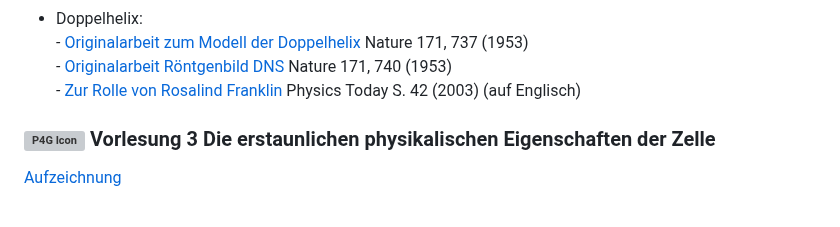
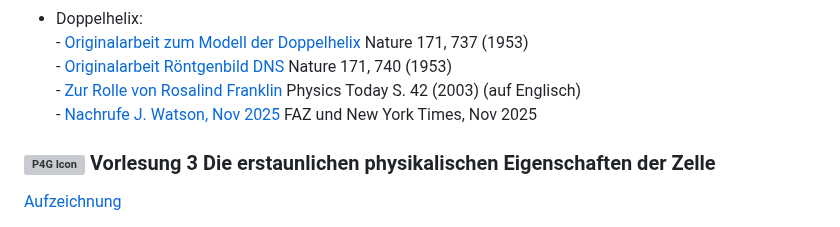
Before and after one commit to yeus/localportal, a Markdown page: content/Winter25.md, the part around the change. Drawn GitHub-style; grey boxes are pictures that could not be loaded.

```diff
--- a/content/Winter25.md
+++ b/content/Winter25.md
@@ -49,7 +49,8 @@ Aufzeichnung: ist leider schief gegangen!
 + Doppelhelix:\
            - [Originalarbeit zum Modell der Doppelhelix](https://uni-bonn.sciebo.de/s/nttxpwbT6WQbNxJ) Nature 171, 737 (1953)\
            - [Originalarbeit Röntgenbild DNS](https://uni-bonn.sciebo.de/s/JEYPcT5Y7eK6Kmy) Nature 171, 740 (1953)\
-           - [Zur Rolle von Rosalind Franklin](https://uni-bonn.sciebo.de/s/XoQdwWToi25msXt) Physics Today S. 42 (2003) (auf Englisch)
+           - [Zur Rolle von Rosalind Franklin](https://uni-bonn.sciebo.de/s/XoQdwWToi25msXt) Physics Today S. 42 (2003) (auf Englisch)\
+           - [Nachrufe J. Watson, Nov 2025](https://uni-bonn.sciebo.de/s/rRJ3D844H5fNcQ6) FAZ und New York Times, Nov 2025
 
 ### <img src="/dateien/25/P4G25 IconV03.jpg" alt="P4G Icon" width="100"> Vorlesung 3  Die erstaunlichen physikalischen Eigenschaften der Zelle
 
```
